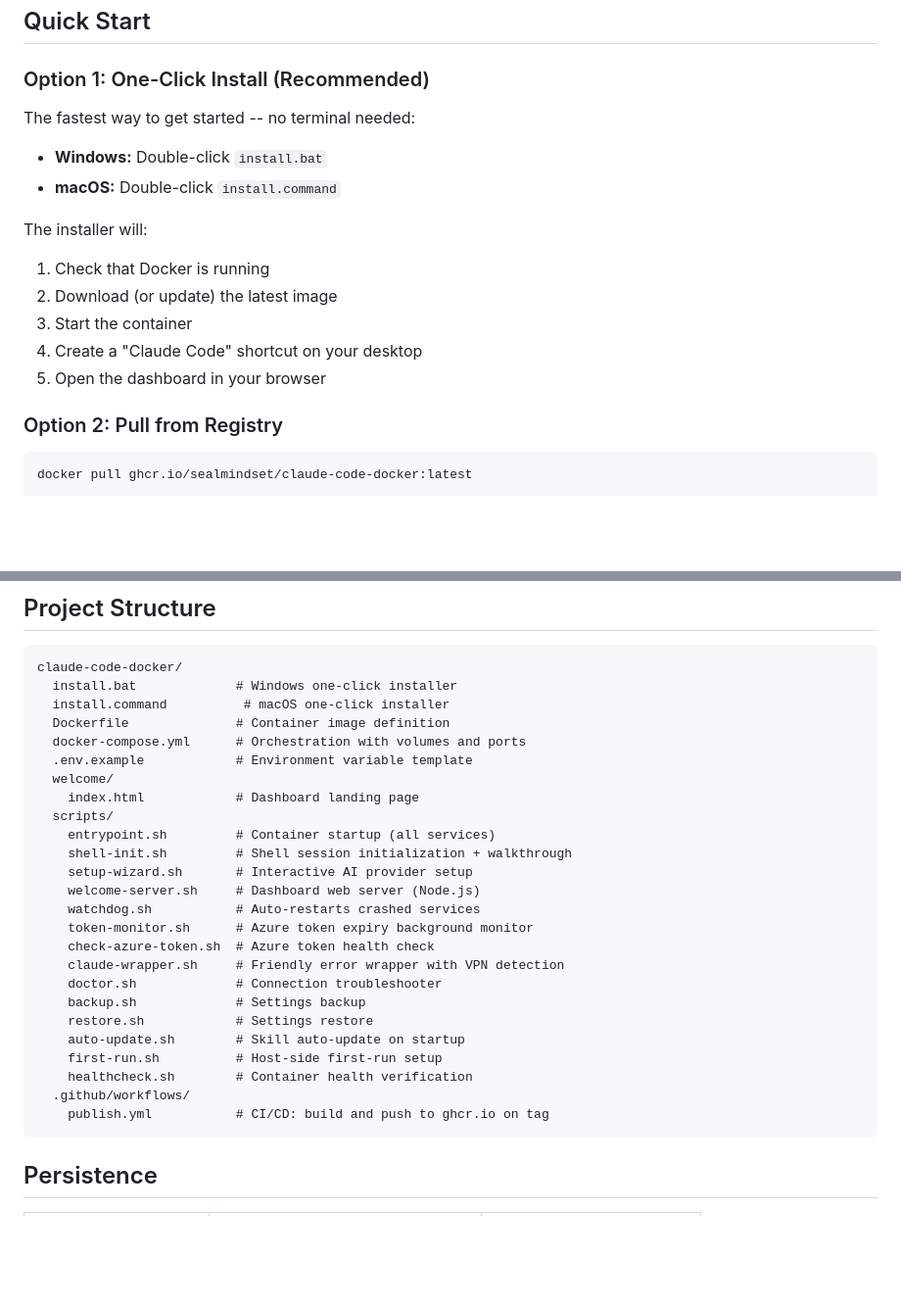
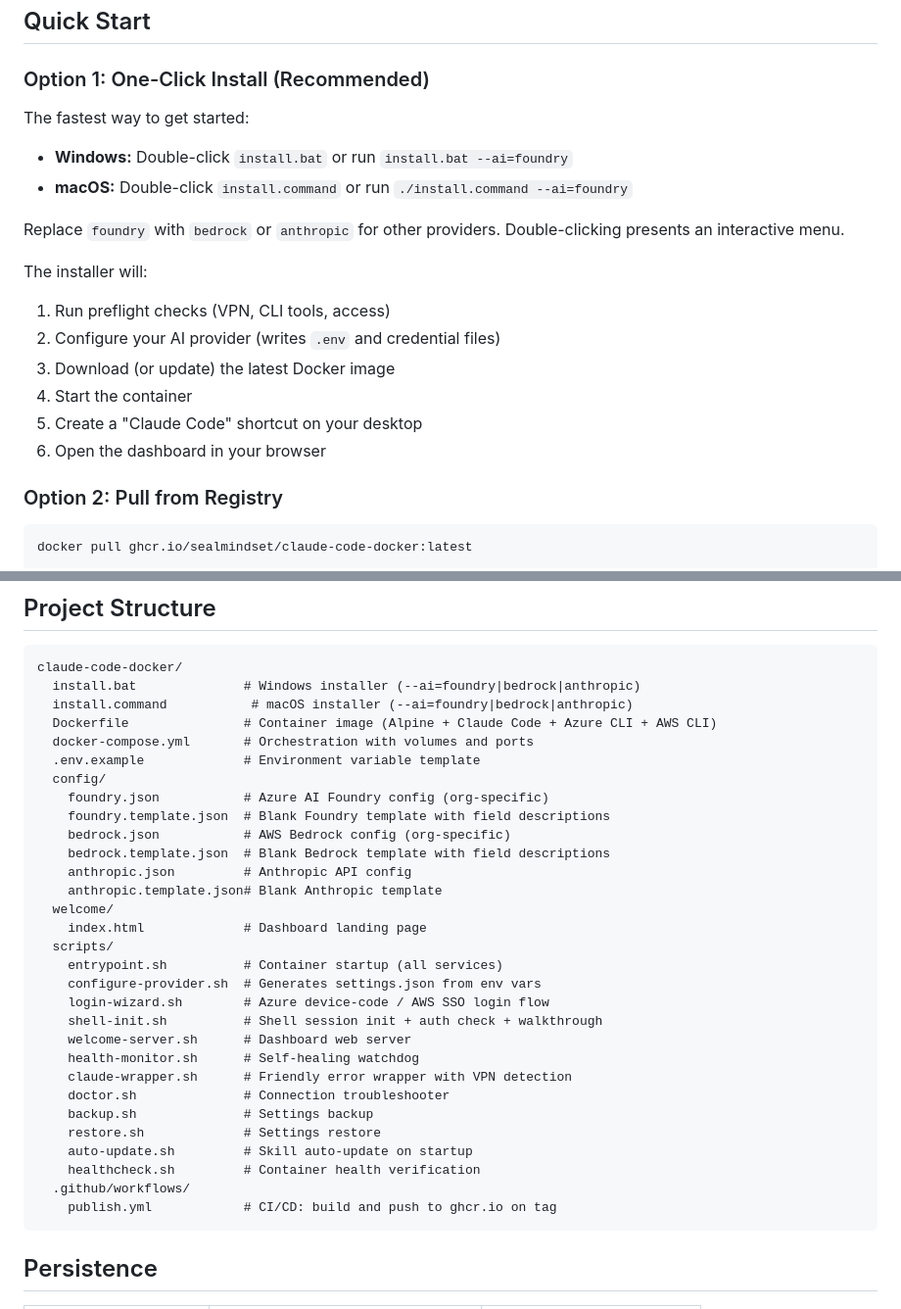
Before and after one commit to sealmindset/CCDW, a Markdown page: README.md, 2 parts joined by grey strips. Shown at 98% size. Drawn GitHub-style; blank space fills up the shorter version.

````diff
--- a/README.md
+++ b/README.md
@@ -39,17 +39,20 @@ A ready-to-run container that packages Claude Code CLI, a web-based terminal, VS
 
 ### Option 1: One-Click Install (Recommended)
 
-The fastest way to get started -- no terminal needed:
+The fastest way to get started:
 
-- **Windows:** Double-click `install.bat`
-- **macOS:** Double-click `install.command`
+- **Windows:** Double-click `install.bat` or run `install.bat --ai=foundry`
+- **macOS:** Double-click `install.command` or run `./install.command --ai=foundry`
+
+Replace `foundry` with `bedrock` or `anthropic` for other providers. Double-clicking presents an interactive menu.
 
 The installer will:
-1. Check that Docker is running
-2. Download (or update) the latest image
-3. Start the container
-4. Create a "Claude Code" shortcut on your desktop
-5. Open the dashboard in your browser
+1. Run preflight checks (VPN, CLI tools, access)
+2. Configure your AI provider (writes `.env` and credential files)
+3. Download (or update) the latest Docker image
+4. Start the container
+5. Create a "Claude Code" shortcut on your desktop
+6. Open the dashboard in your browser
 
 ### Option 2: Pull from Registry
 
@@ -172,30 +212,35 @@ Apps you build are saved in the projects folder, which is shared with your host
 
 ```
 claude-code-docker/
-  install.bat             # Windows one-click installer
-  install.command          # macOS one-click installer
-  Dockerfile              # Container image definition
-  docker-compose.yml      # Orchestration with volumes and ports
-  .env.example            # Environment variable template
+  install.bat              # Windows installer (--ai=foundry|bedrock|anthropic)
+  install.command           # macOS installer (--ai=foundry|bedrock|anthropic)
+  Dockerfile               # Container image (Alpine + Claude Code + Azure CLI + AWS CLI)
+  docker-compose.yml       # Orchestration with volumes and ports
+  .env.example             # Environment variable template
+  config/
+    foundry.json           # Azure AI Foundry config (org-specific)
+    foundry.template.json  # Blank Foundry template with field descriptions
+    bedrock.json           # AWS Bedrock config (org-specific)
+    bedrock.template.json  # Blank Bedrock template with field descriptions
+    anthropic.json         # Anthropic API config
+    anthropic.template.json# Blank Anthropic template
   welcome/
-    index.html            # Dashboard landing page
+    index.html             # Dashboard landing page
   scripts/
-    entrypoint.sh         # Container startup (all services)
-    shell-init.sh         # Shell session initialization + walkthrough
-    setup-wizard.sh       # Interactive AI provider setup
-    welcome-server.sh     # Dashboard web server (Node.js)
-    watchdog.sh           # Auto-restarts crashed services
-    token-monitor.sh      # Azure token expiry background monitor
-    check-azure-token.sh  # Azure token health check
-    claude-wrapper.sh     # Friendly error wrapper with VPN detection
-    doctor.sh             # Connection troubleshooter
-    backup.sh             # Settings backup
-    restore.sh            # Settings restore
-    auto-update.sh        # Skill auto-update on startup
-    first-run.sh          # Host-side first-run setup
-    healthcheck.sh        # Container health verification
+    entrypoint.sh          # Container startup (all services)
+    configure-provider.sh  # Generates settings.json from env vars
+    login-wizard.sh        # Azure device-code / AWS SSO login flow
+    shell-init.sh          # Shell session init + auth check + walkthrough
+    welcome-server.sh      # Dashboard web server
+    health-monitor.sh      # Self-healing watchdog
+    claude-wrapper.sh      # Friendly error wrapper with VPN detection
+    doctor.sh              # Connection troubleshooter
+    backup.sh              # Settings backup
+    restore.sh             # Settings restore
+    auto-update.sh         # Skill auto-update on startup
+    healthcheck.sh         # Container health verification
   .github/workflows/
-    publish.yml           # CI/CD: build and push to ghcr.io on tag
+    publish.yml            # CI/CD: build and push to ghcr.io on tag
 ```
 
 ## Persistence
````
Also changed, not shown: other parts of README.md (+49 -12 lines).
